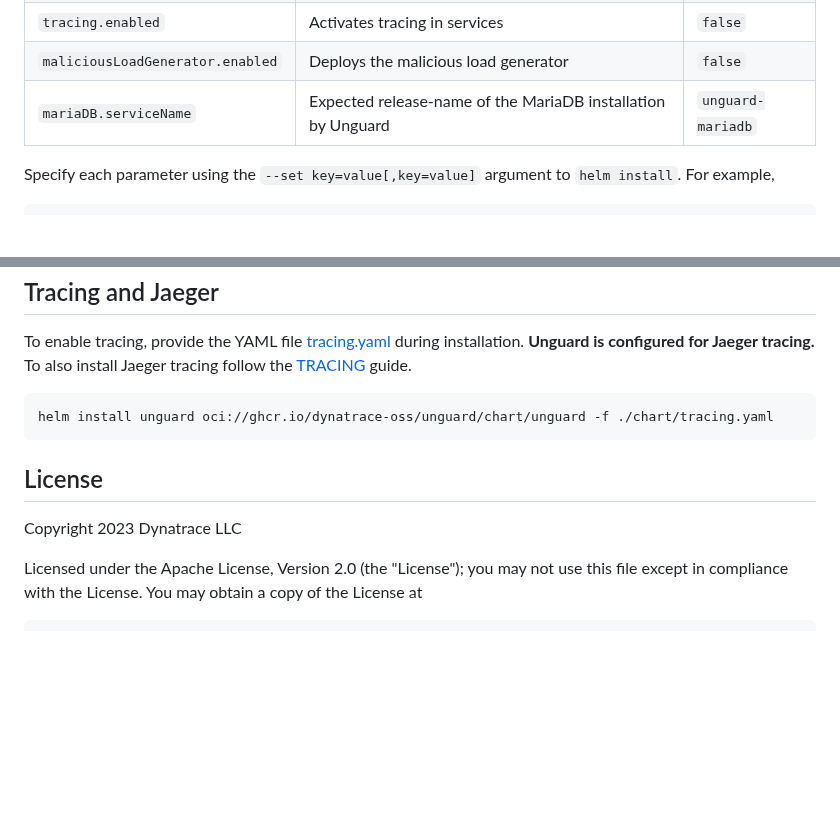
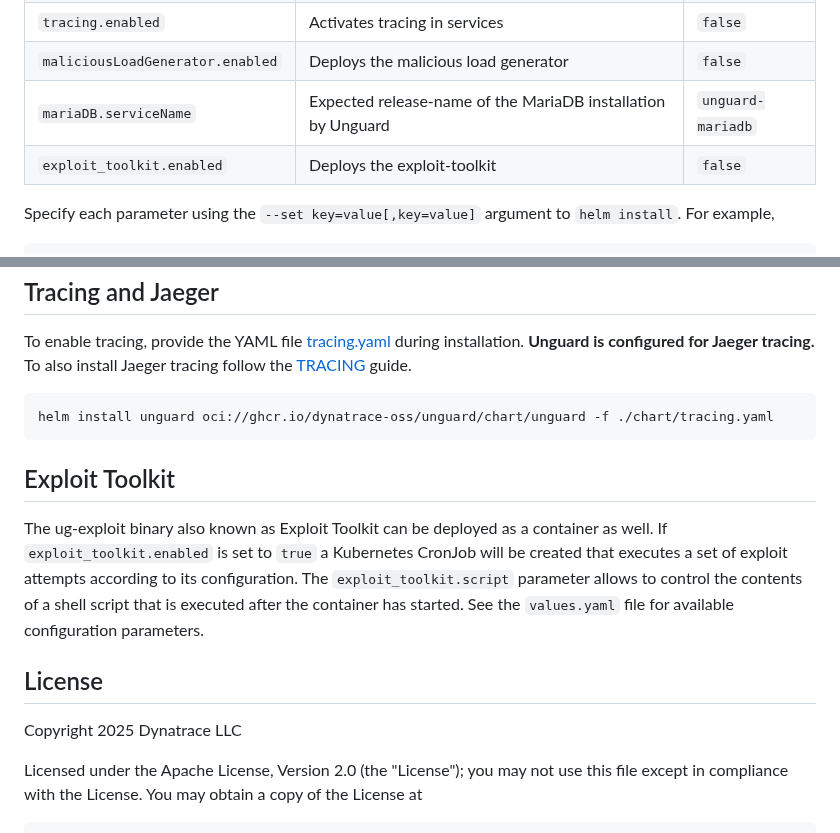
Before and after one commit to dynatrace-oss/unguard, a Markdown page: chart/README.md, 2 parts joined by grey strips. Rendered like a GitHub page; blank space fills up the shorter version.

Commit message:
adjust chart's README.md

````diff
--- a/chart/README.md
+++ b/chart/README.md
@@ -98,6 +98,7 @@ helm install unguard  oci://ghcr.io/dynatrace-oss/unguard/chart/unguard --versio
 | `tracing.enabled`                | Activates tracing in services                                             | `false`           |
 | `maliciousLoadGenerator.enabled` | Deploys the malicious load generator                                      | `false`           |
 | `mariaDB.serviceName`            | Expected release-name of the MariaDB installation by Unguard              | `unguard-mariadb` |
+| `exploit_toolkit.enabled`        | Deploys the exploit-toolkit                                               | `false`           |
 
 Specify each parameter using the `--set key=value[,key=value]` argument to `helm install`. For example,
 
@@ -162,9 +163,13 @@ To also install Jaeger tracing follow the [TRACING](../docs/TRACING.md#jaeger-in
 helm install unguard oci://ghcr.io/dynatrace-oss/unguard/chart/unguard -f ./chart/tracing.yaml
 ```
 
+## Exploit Toolkit
+
+The ug-exploit binary also known as Exploit Toolkit can be deployed as a container as well. If `exploit_toolkit.enabled` is set to `true` a Kubernetes CronJob will be created that executes a set of exploit attempts according to its configuration. The `exploit_toolkit.script` parameter allows to control the contents of a shell script that is executed after the container has started. See the `values.yaml` file for available configuration parameters.
+
 ## License
 
-Copyright 2023 Dynatrace LLC
+Copyright 2025 Dynatrace LLC
 
 Licensed under the Apache License, Version 2.0 (the "License");
 you may not use this file except in compliance with the License.
````
